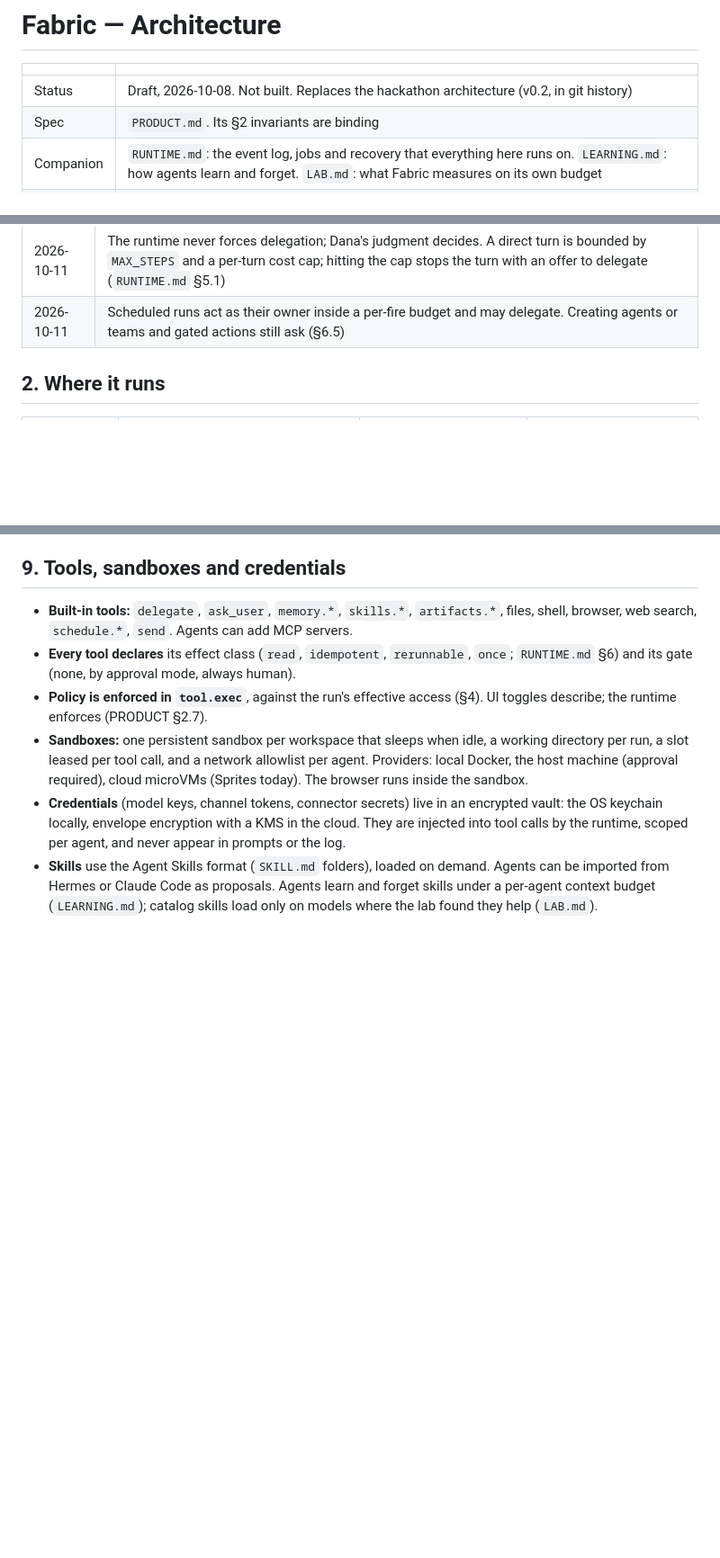
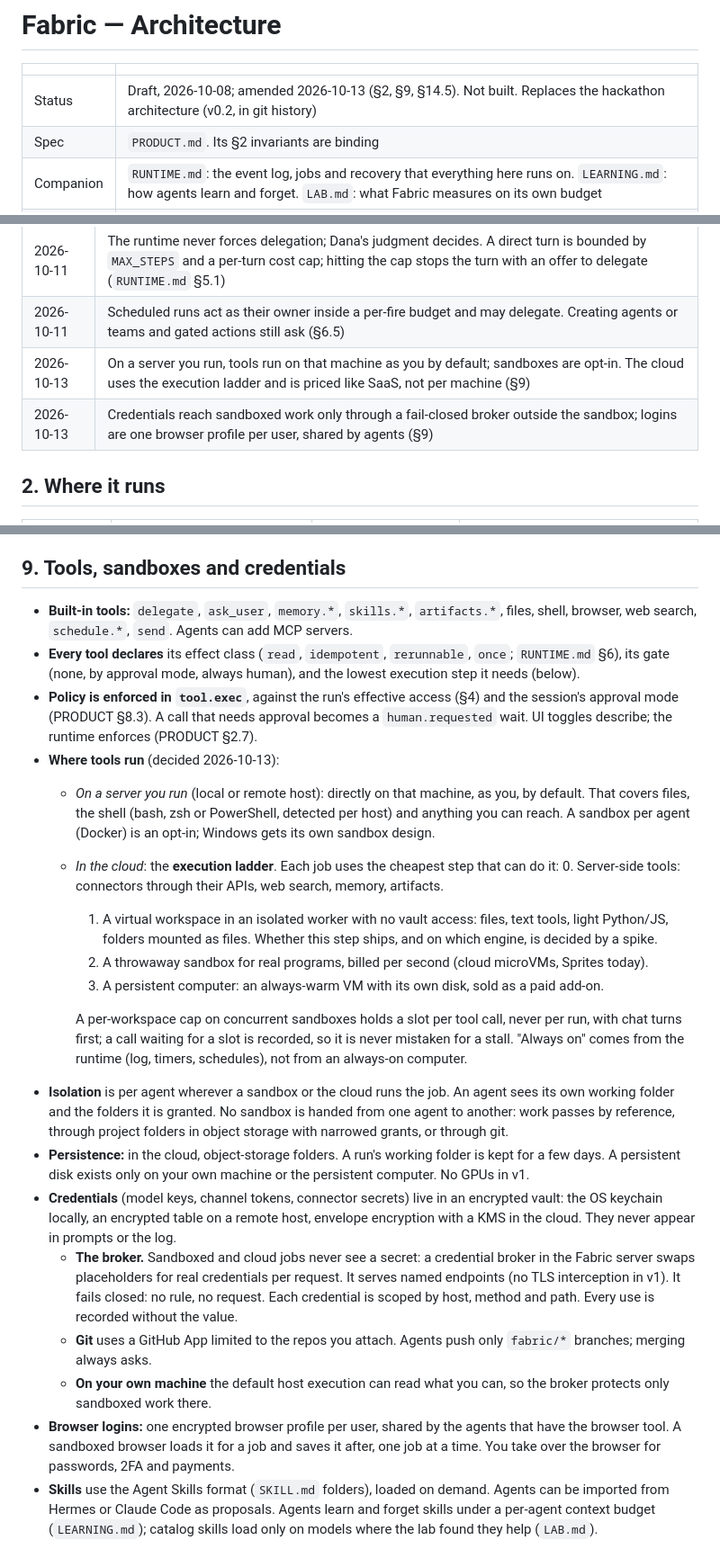
Before and after one commit to tdoan35/fabric, a Markdown page: docs/ARCHITECTURE.md, 3 parts joined by grey strips. Shown at 90% size. Drawn GitHub-style; blank space fills up the shorter version.

Commit message:
docs: amend PRODUCT and ARCHITECTURE for ANY-44's execution decisions (#52)
Ty's 2026-10-13 decisions on ANY-44 (Tools and isolation):
- On a server you run, tools run on that machine as you by default;
  a sandbox per agent is opt-in (PRODUCT invariant 7, §4.1, §8.3;
  ARCHITECTURE §2).
- The cloud uses an execution ladder (server-side tools, virtual
  workspace, throwaway sandbox, paid persistent computer), priced like
  SaaS rather than per machine (ARCHITECTURE §9).
- Credentials reach sandboxed work only through a fail-closed broker;
  logins are one shared browser profile per user (§9).
- ARCHITECTURE §14.5 (sandbox persistence, GPUs) is answered.

Co-authored-by: Claude Opus 5.5 <noreply@anthropic.com>

```diff
--- a/docs/ARCHITECTURE.md
+++ b/docs/ARCHITECTURE.md
@@ -2,7 +2,7 @@
 
 | | |
 |---|---|
-| Status | Draft, 2026-10-08. Not built. Replaces the hackathon architecture (v0.2, in git history) |
+| Status | Draft, 2026-10-08; amended 2026-10-13 (§2, §9, §14.5). Not built. Replaces the hackathon architecture (v0.2, in git history) |
 | Spec | `PRODUCT.md`. Its §2 invariants are binding |
 | Companion | `RUNTIME.md`: the event log, jobs and recovery that everything here runs on. `LEARNING.md`: how agents learn and forget. `LAB.md`: what Fabric measures on its own budget |
 | Decision | Fabric is its own product, in TypeScript. One server codebase runs inside the desktop app, on a host you run, or in Fabric's cloud. Hermes Agent is prior art, not a dependency |
@@ -46,6 +46,8 @@ The server is the same code in all three places. What changes is where it runs,
 | 2026-10-10 | Evaluation happens in Fabric's lab on Fabric's budget; a user's tokens are never spent on evaluation unless they ask (`LAB.md`) |
 | 2026-10-11 | The runtime never forces delegation; Dana's judgment decides. A direct turn is bounded by `MAX_STEPS` and a per-turn cost cap; hitting the cap stops the turn with an offer to delegate (`RUNTIME.md` §5.1) |
 | 2026-10-11 | Scheduled runs act as their owner inside a per-fire budget and may delegate. Creating agents or teams and gated actions still ask (§6.5) |
+| 2026-10-13 | On a server you run, tools run on that machine as you by default; sandboxes are opt-in. The cloud uses the execution ladder and is priced like SaaS, not per machine (§9) |
+| 2026-10-13 | Credentials reach sandboxed work only through a fail-closed broker outside the sandbox; logins are one browser profile per user, shared by agents (§9) |
 
 ## 2. Where it runs
 
@@ -210,10 +212,24 @@ Cards for agents, teams and templates: a compact description, tags, an embedding
 ## 9. Tools, sandboxes and credentials
 
 - **Built-in tools:** `delegate`, `ask_user`, `memory.*`, `skills.*`, `artifacts.*`, files, shell, browser, web search, `schedule.*`, `send`. Agents can add MCP servers.
-- **Every tool declares** its effect class (`read`, `idempotent`, `rerunnable`, `once`; `RUNTIME.md` §6) and its gate (none, by approval mode, always human).
-- **Policy is enforced in `tool.exec`**, against the run's effective access (§4). UI toggles describe; the runtime enforces (PRODUCT §2.7).
-- **Sandboxes:** one persistent sandbox per workspace that sleeps when idle, a working directory per run, a slot leased per tool call, and a network allowlist per agent. Providers: local Docker, the host machine (approval required), cloud microVMs (Sprites today). The browser runs inside the sandbox.
-- **Credentials** (model keys, channel tokens, connector secrets) live in an encrypted vault: the OS keychain locally, envelope encryption with a KMS in the cloud. They are injected into tool calls by the runtime, scoped per agent, and never appear in prompts or the log.
+- **Every tool declares** its effect class (`read`, `idempotent`, `rerunnable`, `once`; `RUNTIME.md` §6), its gate (none, by approval mode, always human), and the lowest execution step it needs (below).
+- **Policy is enforced in `tool.exec`**, against the run's effective access (§4) and the session's approval mode (PRODUCT §8.3). A call that needs approval becomes a `human.requested` wait. UI toggles describe; the runtime enforces (PRODUCT §2.7).
+- **Where tools run** (decided 2026-10-13):
+  - *On a server you run* (local or remote host): directly on that machine, as you, by default. That covers files, the shell (bash, zsh or PowerShell, detected per host) and anything you can reach. A sandbox per agent (Docker) is an opt-in; Windows gets its own sandbox design.
+  - *In the cloud*: the **execution ladder**. Each job uses the cheapest step that can do it:
+    0. Server-side tools: connectors through their APIs, web search, memory, artifacts.
+    1. A virtual workspace in an isolated worker with no vault access: files, text tools, light Python/JS, folders mounted as files. Whether this step ships, and on which engine, is decided by a spike.
+    2. A throwaway sandbox for real programs, billed per second (cloud microVMs, Sprites today).
+    3. A persistent computer: an always-warm VM with its own disk, sold as a paid add-on.
+
+    A per-workspace cap on concurrent sandboxes holds a slot per tool call, never per run, with chat turns first; a call waiting for a slot is recorded, so it is never mistaken for a stall. "Always on" comes from the runtime (log, timers, schedules), not from an always-on computer.
+- **Isolation** is per agent wherever a sandbox or the cloud runs the job. An agent sees its own working folder and the folders it is granted. No sandbox is handed from one agent to another: work passes by reference, through project folders in object storage with narrowed grants, or through git.
+- **Persistence:** in the cloud, object-storage folders. A run's working folder is kept for a few days. A persistent disk exists only on your own machine or the persistent computer. No GPUs in v1.
+- **Credentials** (model keys, channel tokens, connector secrets) live in an encrypted vault: the OS keychain locally, an encrypted table on a remote host, envelope encryption with a KMS in the cloud. They never appear in prompts or the log.
+  - **The broker.** Sandboxed and cloud jobs never see a secret: a credential broker in the Fabric server swaps placeholders for real credentials per request. It serves named endpoints (no TLS interception in v1). It fails closed: no rule, no request. Each credential is scoped by host, method and path. Every use is recorded without the value.
+  - **Git** uses a GitHub App limited to the repos you attach. Agents push only `fabric/*` branches; merging always asks.
+  - **On your own machine** the default host execution can read what you can, so the broker protects only sandboxed work there.
+- **Browser logins:** one encrypted browser profile per user, shared by the agents that have the browser tool. A sandboxed browser loads it for a job and saves it after, one job at a time. You take over the browser for passwords, 2FA and payments.
 - **Skills** use the Agent Skills format (`SKILL.md` folders), loaded on demand. Agents can be imported from Hermes or Claude Code as proposals. Agents learn and forget skills under a per-agent context budget (`LEARNING.md`); catalog skills load only on models where the lab found they help (`LAB.md`).
 
 ## 10. Surfaces and protocol
```
Also changed, not shown: other parts of docs/ARCHITECTURE.md (+2 -2 lines), docs/PRODUCT.md (+9 -5 lines).
